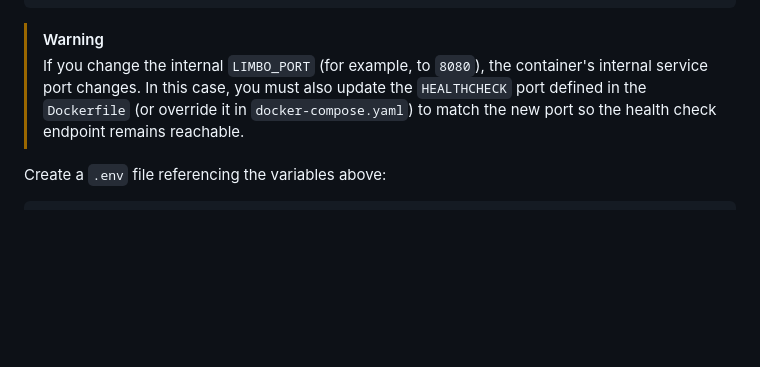
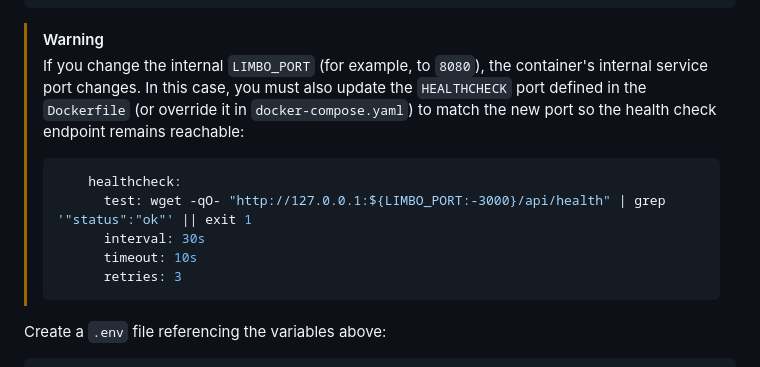
Before and after one commit to smark91/limbo, a Markdown page: README.md, the part around the change. Rendered like a GitHub page; blank space fills up the shorter version.

Commit message:
docs: add healthcheck configuration example for custom LIMBO_PORT in README

````diff
--- a/README.md
+++ b/README.md
@@ -108,7 +108,15 @@ services:
 ```
 
 > [!WARNING]
-> If you change the internal `LIMBO_PORT` (for example, to `8080`), the container's internal service port changes. In this case, you must also update the `HEALTHCHECK` port defined in the `Dockerfile` (or override it in `docker-compose.yaml`) to match the new port so the health check endpoint remains reachable.
+> If you change the internal `LIMBO_PORT` (for example, to `8080`), the container's internal service port changes. In this case, you must also update the `HEALTHCHECK` port defined in the `Dockerfile` (or override it in `docker-compose.yaml`) to match the new port so the health check endpoint remains reachable:
+>
+> ```yaml
+>     healthcheck:
+>       test: wget -qO- "http://127.0.0.1:${LIMBO_PORT:-3000}/api/health" | grep '"status":"ok"' || exit 1
+>       interval: 30s
+>       timeout: 10s
+>       retries: 3
+> ```
 
 Create a `.env` file referencing the variables above:
 
````
